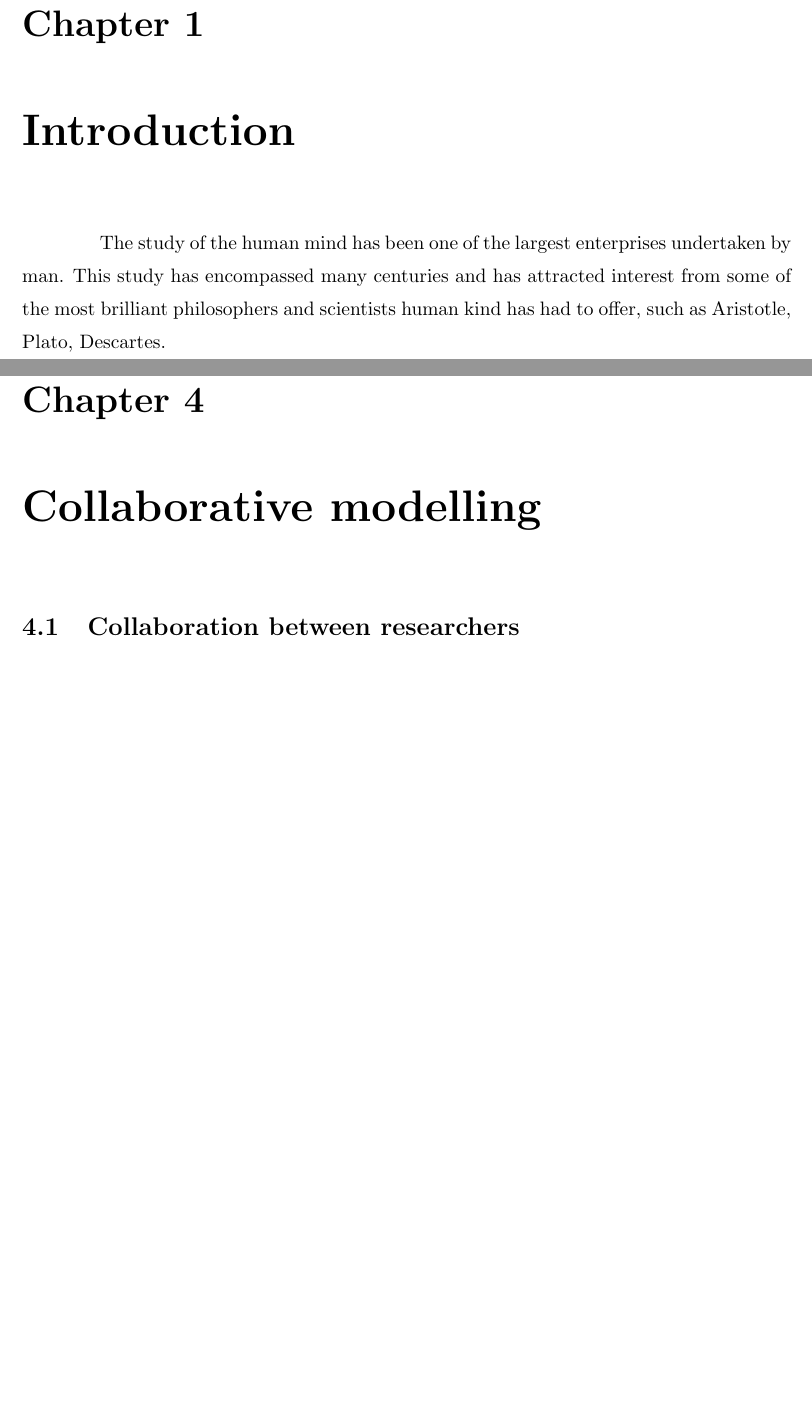
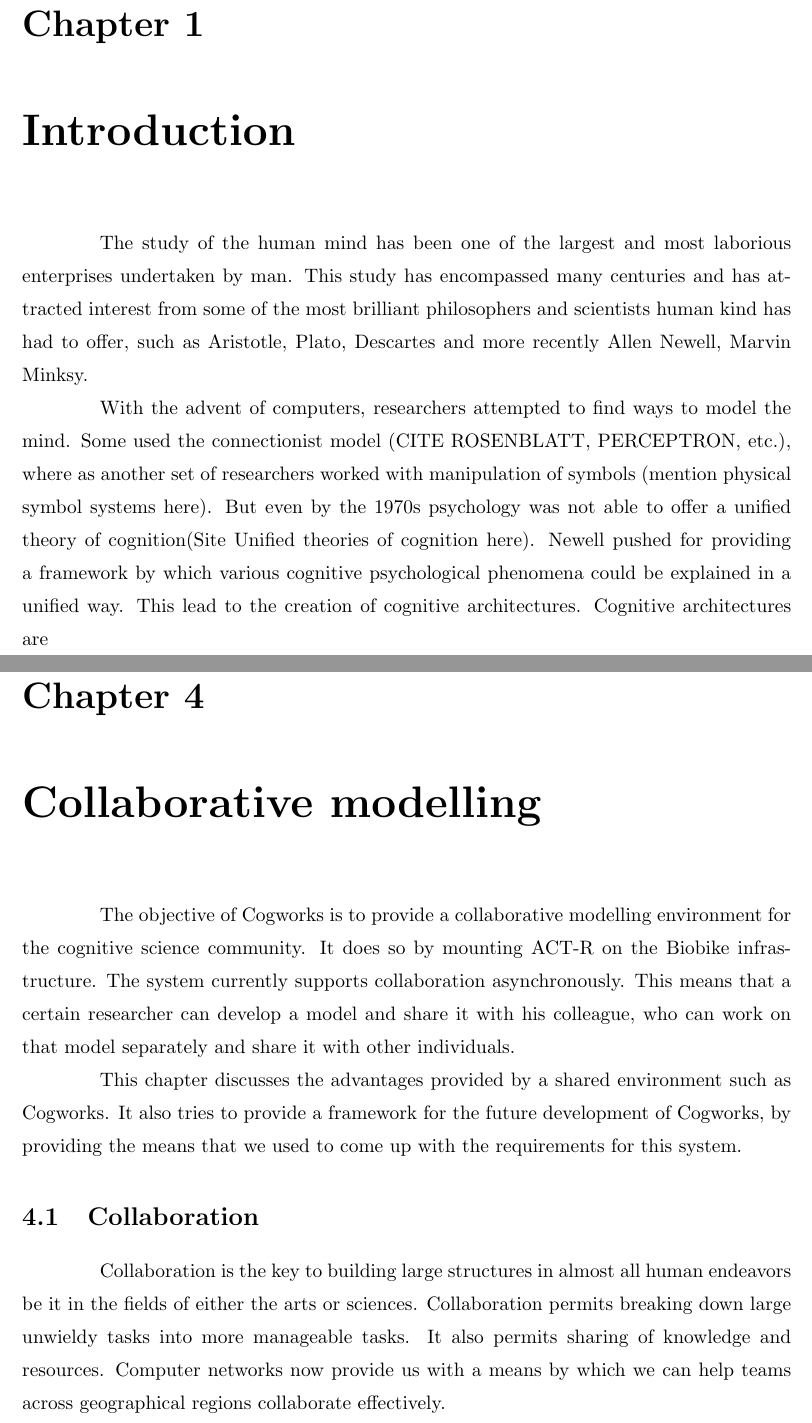
Before and after one commit to reubencornel/masters-thesis, a LaTeX thesis (thesis.tex, which reads Chapter1.tex, Chapter4.tex): two parts of pages 9 and 12 of 19 before the commit and two parts of pages 9 and 12 of 20 after it, joined at a grey line, cut so that both start at the same text, the shorter picture padded with empty space. Compiled offline with pdfLaTeX; a LaTeX package or settings file that is missing is left out.

Commit message:
Added stuff

```diff
--- a/Chapter1.tex
+++ b/Chapter1.tex
@@ -4,11 +4,28 @@
 %Things to talk about here
 
 % Introduce cognitive modelling
-The study of the human mind has been one of the largest
-enterprises undertaken by man. This study has encompassed many
+
+%% random intro make is seem like movie
+The study of the human mind has been one of the largest and most
+laborious enterprises undertaken by man. This study has encompassed many
 centuries and has attracted interest from some of the most brilliant
 philosophers and scientists human kind has had to offer, such as
-Aristotle, Plato, Descartes.
+Aristotle, Plato, Descartes and more recently Allen Newell, Marvin
+Minksy.
+
+%% Introduce computer science into the picture
+With the advent of computers, researchers attempted to find ways to
+model the mind. Some used the connectionist model (CITE ROSENBLATT,
+PERCEPTRON, etc.), where as another set of researchers worked with
+manipulation of symbols (mention physical symbol systems here).
+%%  Introduce the various ways by which we have tried to under stand
+%%  the mind Introduce cognitive modeling
+But even by the 1970s psychology was not able to offer a unified
+theory of cognition(Site Unified theories of cognition here). Newell
+pushed for providing a framework by which various cognitive
+psychological phenomena could be explained in a unified way. This lead
+to the creation of cognitive architectures. Cognitive architectures
+are
 
 
 
--- a/Chapter4.tex
+++ b/Chapter4.tex
@@ -1,8 +1,42 @@
+% -*- mode: latex; mode: linkd; mode: auto-fill -*-
+% Index
+% (@> "Introduction")
+% (@> "Advantages provided by cogworks")
+
 \chapter{Collaborative modelling}
 \label{chap-four}
-\section{Collaboration between researchers}
+
+% (@file :file-name "thesis.tex")
+
+% (@* "Introduction")
+The objective of Cogworks is to provide a collaborative modelling
+environment for the cognitive science community. It does so by
+mounting ACT-R on the Biobike infrastructure. The system currently
+supports collaboration asynchronously. This means that a certain
+researcher can develop a model and share it with his colleague, who
+can work on that model separately and share it with other individuals.
+
+This chapter discusses the advantages provided by a shared environment
+such as Cogworks. It also tries to provide a framework for the future
+development of Cogworks, by providing the means that we used to come
+up with the requirements for this system.
+
+\section{Collaboration}
+
+%explain why is collaboration required.
+Collaboration is the key to building large structures in almost all
+human endeavors be it in the fields of either the arts or
+sciences. Collaboration permits breaking down large unwieldy tasks
+into more manageable tasks. It also permits sharing of knowledge and
+resources. Computer networks now provide us with a means by which we
+can help teams across geographical regions collaborate effectively.
+
+% I'm talking about collaboration, I could read up more about
+% collaboration and put that in.
+
 
 \section{Advantages}
+% (@* "Advantages provided by cogworks")
 
 \subsection{Remote Access}
 
```
Also changed, not shown: Chapter3.tex (line endings or trailing spaces), Chapter4.tex (10 more changed lines).
